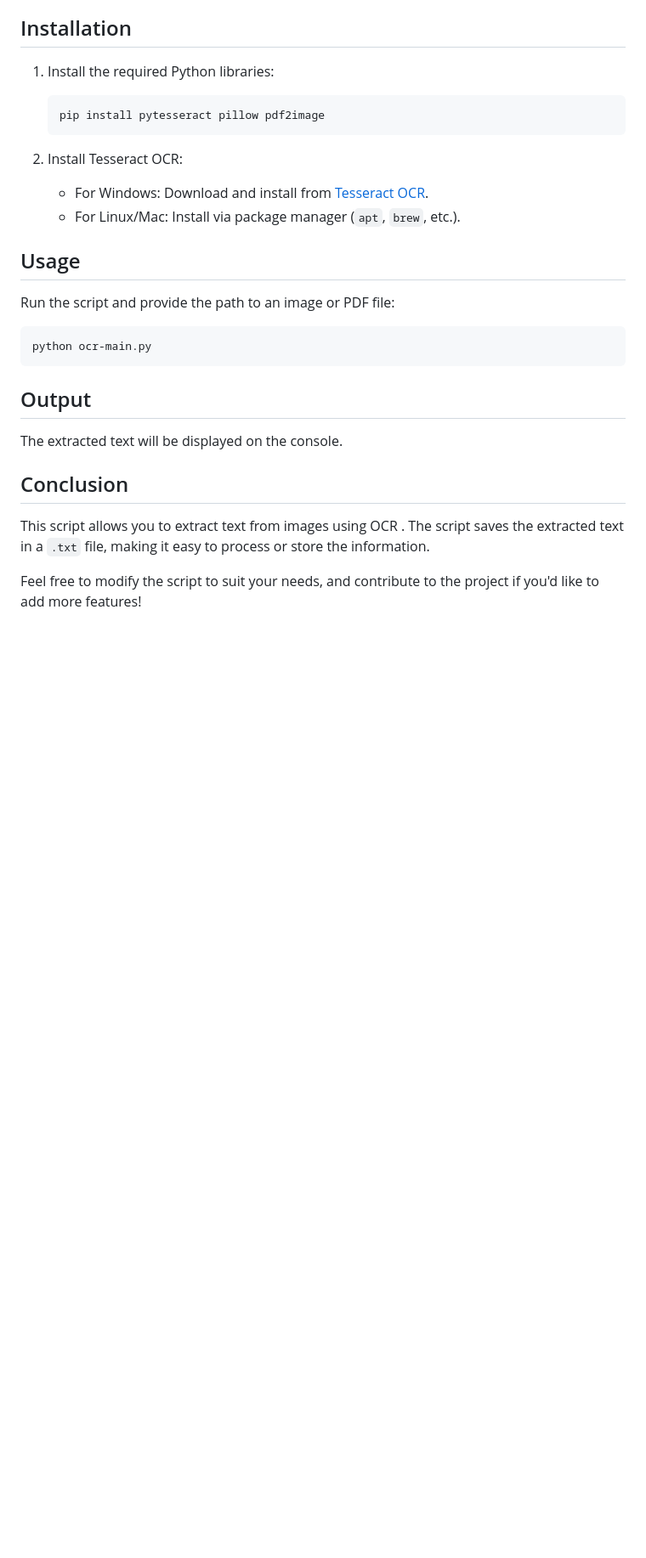
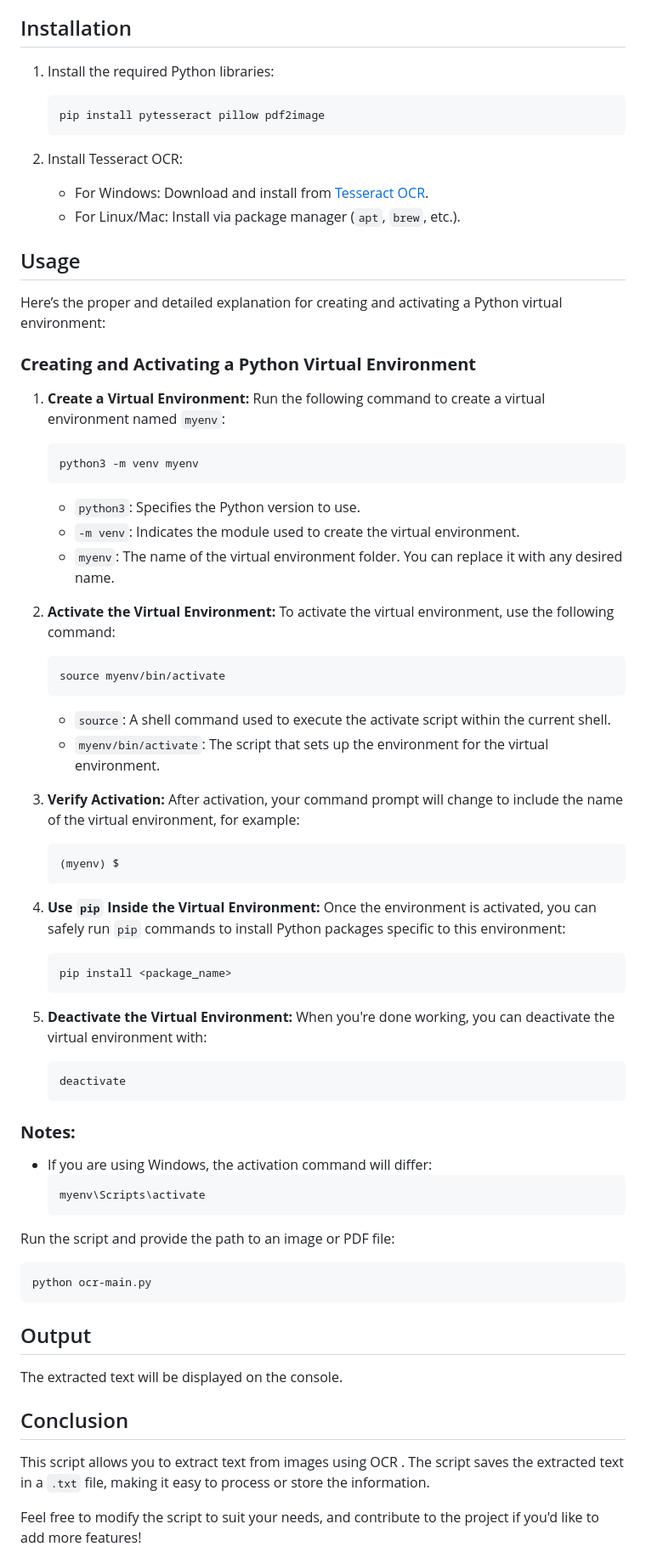
Before and after one commit to oathanrex/OCR-Image-to-Text, a Markdown page: README.md, the part around the change. Shown at 85% size. Drawn GitHub-style; blank space fills up the shorter version.

````diff
--- a/README.md
+++ b/README.md
@@ -281,6 +281,54 @@ This project allows you to extract text from images or PDF files using Tesseract
    - For Linux/Mac: Install via package manager (`apt`, `brew`, etc.).
 
 ## Usage
+
+Here’s the proper and detailed explanation for creating and activating a Python virtual environment:
+
+### **Creating and Activating a Python Virtual Environment**
+
+1. **Create a Virtual Environment:**
+   Run the following command to create a virtual environment named `myenv`:
+   ```bash
+   python3 -m venv myenv
+   ```
+
+   - `python3`: Specifies the Python version to use.
+   - `-m venv`: Indicates the module used to create the virtual environment.
+   - `myenv`: The name of the virtual environment folder. You can replace it with any desired name.
+
+2. **Activate the Virtual Environment:**
+   To activate the virtual environment, use the following command:
+   ```bash
+   source myenv/bin/activate
+   ```
+
+   - `source`: A shell command used to execute the activate script within the current shell.
+   - `myenv/bin/activate`: The script that sets up the environment for the virtual environment.
+
+3. **Verify Activation:**
+   After activation, your command prompt will change to include the name of the virtual environment, for example:
+   ```
+   (myenv) $
+   ```
+
+4. **Use `pip` Inside the Virtual Environment:**
+   Once the environment is activated, you can safely run `pip` commands to install Python packages specific to this environment:
+   ```bash
+   pip install <package_name>
+   ```
+
+5. **Deactivate the Virtual Environment:**
+   When you're done working, you can deactivate the virtual environment with:
+   ```bash
+   deactivate
+   ```
+
+### **Notes:**
+- If you are using Windows, the activation command will differ:
+  ```cmd
+  myenv\Scripts\activate
+  ```
+
 Run the script and provide the path to an image or PDF file:
 ```bash
 python ocr-main.py
````
